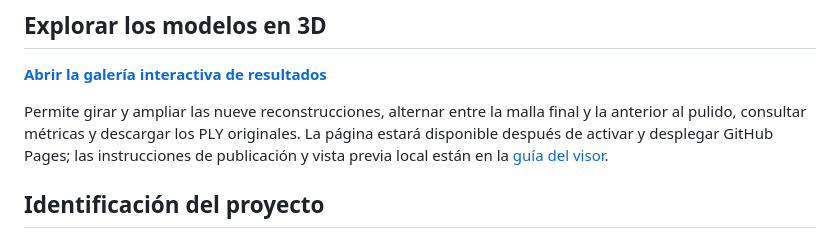
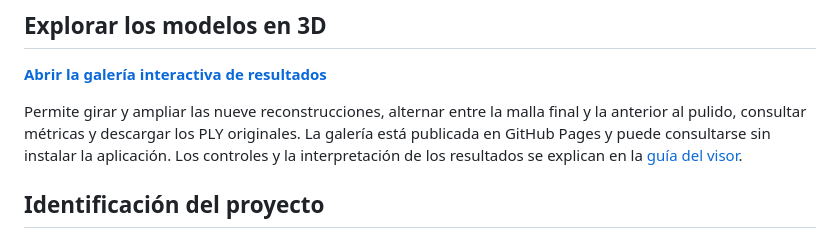
Before and after one commit to Mategut/Sistema_3D, a Markdown page: README.md, the part around the change. Drawn GitHub-style.

Commit message:
Documentacion visor

```diff
--- a/README.md
+++ b/README.md
@@ -8,7 +8,7 @@ Cada adquisición se organiza como una **campaña**, con sus capturas, referenci
 
 [**Abrir la galería interactiva de resultados**](https://mategut.github.io/Sistema_3D/)
 
-Permite girar y ampliar las nueve reconstrucciones, alternar entre la malla final y la anterior al pulido, consultar métricas y descargar los PLY originales. La página estará disponible después de activar y desplegar GitHub Pages; las instrucciones de publicación y vista previa local están en la [guía del visor](visor/LEEME.md).
+Permite girar y ampliar las nueve reconstrucciones, alternar entre la malla final y la anterior al pulido, consultar métricas y descargar los PLY originales. La galería está publicada en GitHub Pages y puede consultarse sin instalar la aplicación. Los controles y la interpretación de los resultados se explican en la [guía del visor](visor/LEEME.md).
 
 ## Identificación del proyecto
 
```
Also changed, not shown: visor/LEEME.md (+24 -24 lines).
